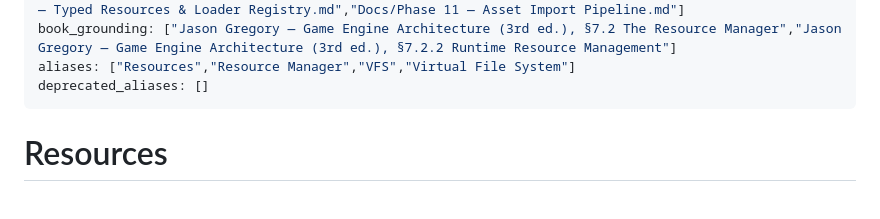
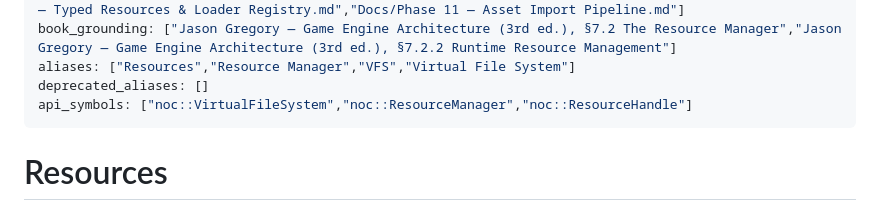
Before and after one commit to AdelinAndrica/nocturne-engine, a Markdown page: Docs/Systems/Resources.md, the part around the change. Rendered like a GitHub page.

Commit message:
docs(api): add canonical C++ symbol entry points

```diff
--- a/Docs/Systems/Resources.md
+++ b/Docs/Systems/Resources.md
@@ -11,6 +11,7 @@ source_docs: ["Docs/nocturne_engine_architecture.md","Docs/Phase 4 — Resource
 book_grounding: ["Jason Gregory — Game Engine Architecture (3rd ed.), §7.2 The Resource Manager","Jason Gregory — Game Engine Architecture (3rd ed.), §7.2.2 Runtime Resource Management"]
 aliases: ["Resources","Resource Manager","VFS","Virtual File System"]
 deprecated_aliases: []
+api_symbols: ["noc::VirtualFileSystem","noc::ResourceManager","noc::ResourceHandle"]
 ---
 
 # Resources
```
